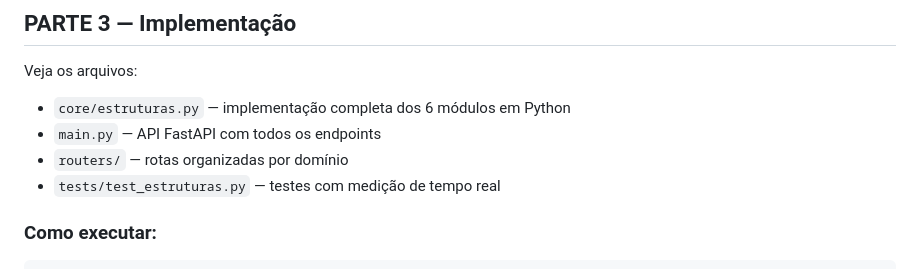
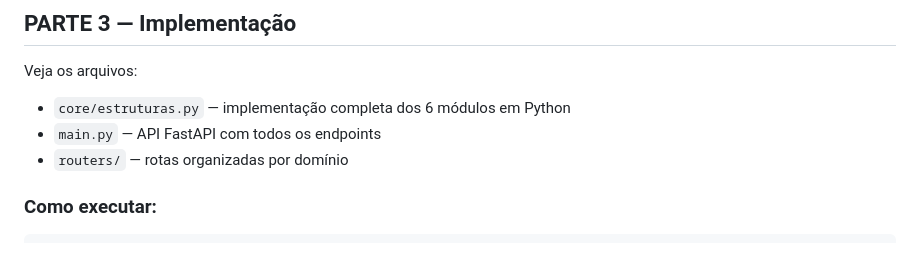
Before and after one commit to 21v1u5/HubLog, a Markdown page: README.md, the part around the change. Drawn GitHub-style.

````diff
--- a/README.md
+++ b/README.md
@@ -139,7 +139,6 @@ Veja os arquivos:
 - `core/estruturas.py` — implementação completa dos 6 módulos em Python
 - `main.py` — API FastAPI com todos os endpoints
 - `routers/` — rotas organizadas por domínio
-- `tests/test_estruturas.py` — testes com medição de tempo real
 
 ### Como executar:
 ```bash
````
